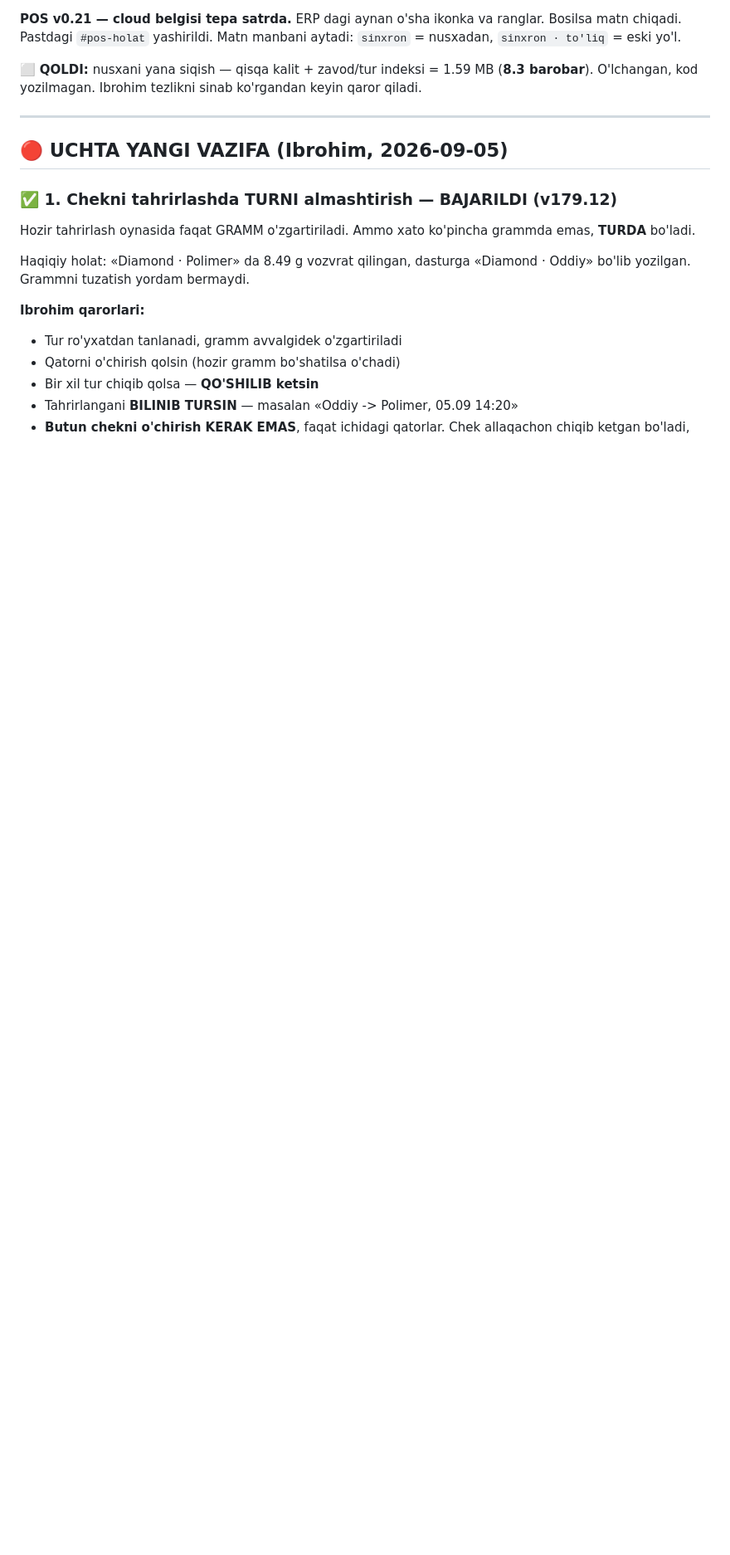
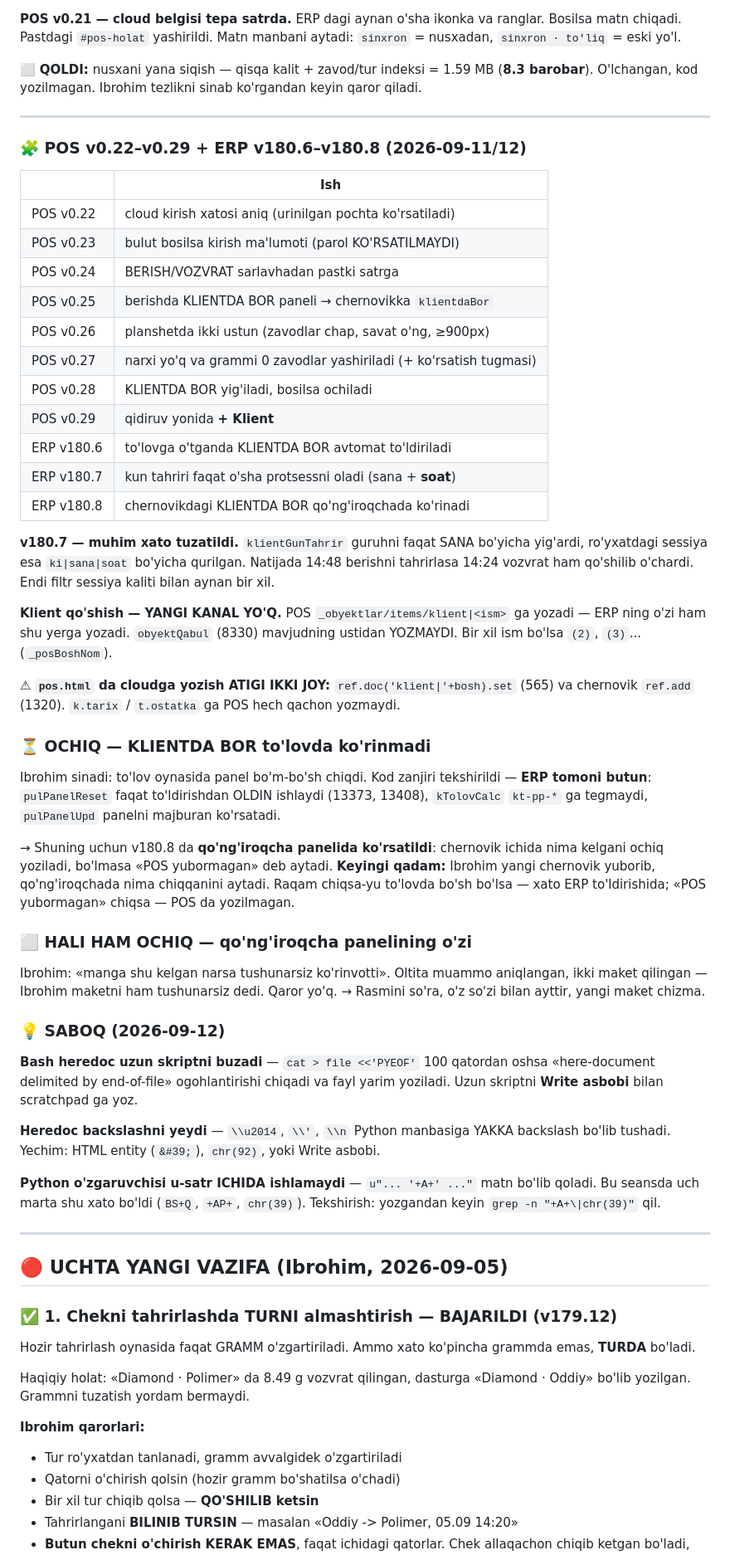
Before and after one commit to ibrohimcyborg/Tilla-ERP, a Markdown page: DAVOM.md, the part around the change. Shown at 83% size. Rendered like a GitHub page; blank space fills up the shorter version.

Commit message:
DAVOM.md - POS v0.22-v0.29, ERP v180.6-v180.8

```diff
--- a/DAVOM.md
+++ b/DAVOM.md
@@ -421,6 +421,70 @@ Matn manbani aytadi: `sinxron` = nusxadan, `sinxron · to'liq` = eski yo'l.
 ⬜ **QOLDI:** nusxani yana siqish — qisqa kalit + zavod/tur indeksi
 = 1.59 MB (**8.3 barobar**). O'lchangan, kod yozilmagan. Ibrohim tezlikni
 sinab ko'rgandan keyin qaror qiladi.
+
+---
+
+### 🧩 POS v0.22–v0.29 + ERP v180.6–v180.8 (2026-09-11/12)
+
+| | Ish |
+|---|---|
+| POS v0.22 | cloud kirish xatosi aniq (urinilgan pochta ko'rsatiladi) |
+| POS v0.23 | bulut bosilsa kirish ma'lumoti (parol KO'RSATILMAYDI) |
+| POS v0.24 | BERISH/VOZVRAT sarlavhadan pastki satrga |
+| POS v0.25 | berishda KLIENTDA BOR paneli → chernovikka `klientdaBor` |
+| POS v0.26 | planshetda ikki ustun (zavodlar chap, savat o'ng, ≥900px) |
+| POS v0.27 | narxi yo'q va grammi 0 zavodlar yashiriladi (+ ko'rsatish tugmasi) |
+| POS v0.28 | KLIENTDA BOR yig'iladi, bosilsa ochiladi |
+| POS v0.29 | qidiruv yonida **+ Klient** |
+| ERP v180.6 | to'lovga o'tganda KLIENTDA BOR avtomat to'ldiriladi |
+| ERP v180.7 | kun tahriri faqat o'sha protsessni oladi (sana + **soat**) |
+| ERP v180.8 | chernovikdagi KLIENTDA BOR qo'ng'iroqchada ko'rinadi |
+
+**v180.7 — muhim xato tuzatildi.** `klientGunTahrir` guruhni faqat SANA
+bo'yicha yig'ardi, ro'yxatdagi sessiya esa `ki|sana|soat` bo'yicha qurilgan.
+Natijada 14:48 berishni tahrirlasa 14:24 vozvrat ham qo'shilib o'chardi.
+Endi filtr sessiya kaliti bilan aynan bir xil.
+
+**Klient qo'shish — YANGI KANAL YO'Q.** POS `_obyektlar/items/klient|<ism>`
+ga yozadi — ERP ning o'zi ham shu yerga yozadi. `obyektQabul` (8330)
+mavjudning ustidan YOZMAYDI. Bir xil ism bo'lsa `(2)`, `(3)`... (`_posBoshNom`).
+
+⚠ **`pos.html` da cloudga yozish ATIGI IKKI JOY:**
+`ref.doc('klient|'+bosh).set` (565) va chernovik `ref.add` (1320).
+`k.tarix` / `t.ostatka` ga POS hech qachon yozmaydi.
+
+### ⏳ OCHIQ — KLIENTDA BOR to'lovda ko'rinmadi
+
+Ibrohim sinadi: to'lov oynasida panel bo'm-bo'sh chiqdi.
+Kod zanjiri tekshirildi — **ERP tomoni butun**: `pulPanelReset` faqat
+to'ldirishdan OLDIN ishlaydi (13373, 13408), `kTolovCalc` `kt-pp-*` ga
+tegmaydi, `pulPanelUpd` panelni majburan ko'rsatadi.
+
+→ Shuning uchun v180.8 da **qo'ng'iroqcha panelida ko'rsatildi**: chernovik
+ichida nima kelgani ochiq yoziladi, bo'lmasa «POS yubormagan» deb aytadi.
+**Keyingi qadam:** Ibrohim yangi chernovik yuborib, qo'ng'iroqchada nima
+chiqqanini aytadi. Raqam chiqsa-yu to'lovda bo'sh bo'lsa — xato ERP
+to'ldirishida; «POS yubormagan» chiqsa — POS da yozilmagan.
+
+### ⬜ HALI HAM OCHIQ — qo'ng'iroqcha panelining o'zi
+
+Ibrohim: «manga shu kelgan narsa tushunarsiz ko'rinvotti». Oltita muammo
+aniqlangan, ikki maket qilingan — Ibrohim maketni ham tushunarsiz dedi.
+Qaror yo'q. → Rasmini so'ra, o'z so'zi bilan ayttir, yangi maket chizma.
+
+### 💡 SABOQ (2026-09-12)
+
+**Bash heredoc uzun skriptni buzadi** — `cat > file <<'PYEOF'` 100 qatordan
+oshsa «here-document delimited by end-of-file» ogohlantirishi chiqadi va
+fayl yarim yoziladi. Uzun skriptni **Write asbobi** bilan scratchpad ga yoz.
+
+**Heredoc backslashni yeydi** — `\\u2014`, `\\'`, `\\n` Python manbasiga
+YAKKA backslash bo'lib tushadi. Yechim: HTML entity (`&#39;`), `chr(92)`,
+yoki Write asbobi.
+
+**Python o'zgaruvchisi u-satr ICHIDA ishlamaydi** — `u"... '+A+' ..."` matn
+bo'lib qoladi. Bu seansda uch marta shu xato bo'ldi (`BS+Q`, `+AP+`, `chr(39)`).
+Tekshirish: yozgandan keyin `grep -n "+A+\|chr(39)"` qil.
 
 ---
 
```
